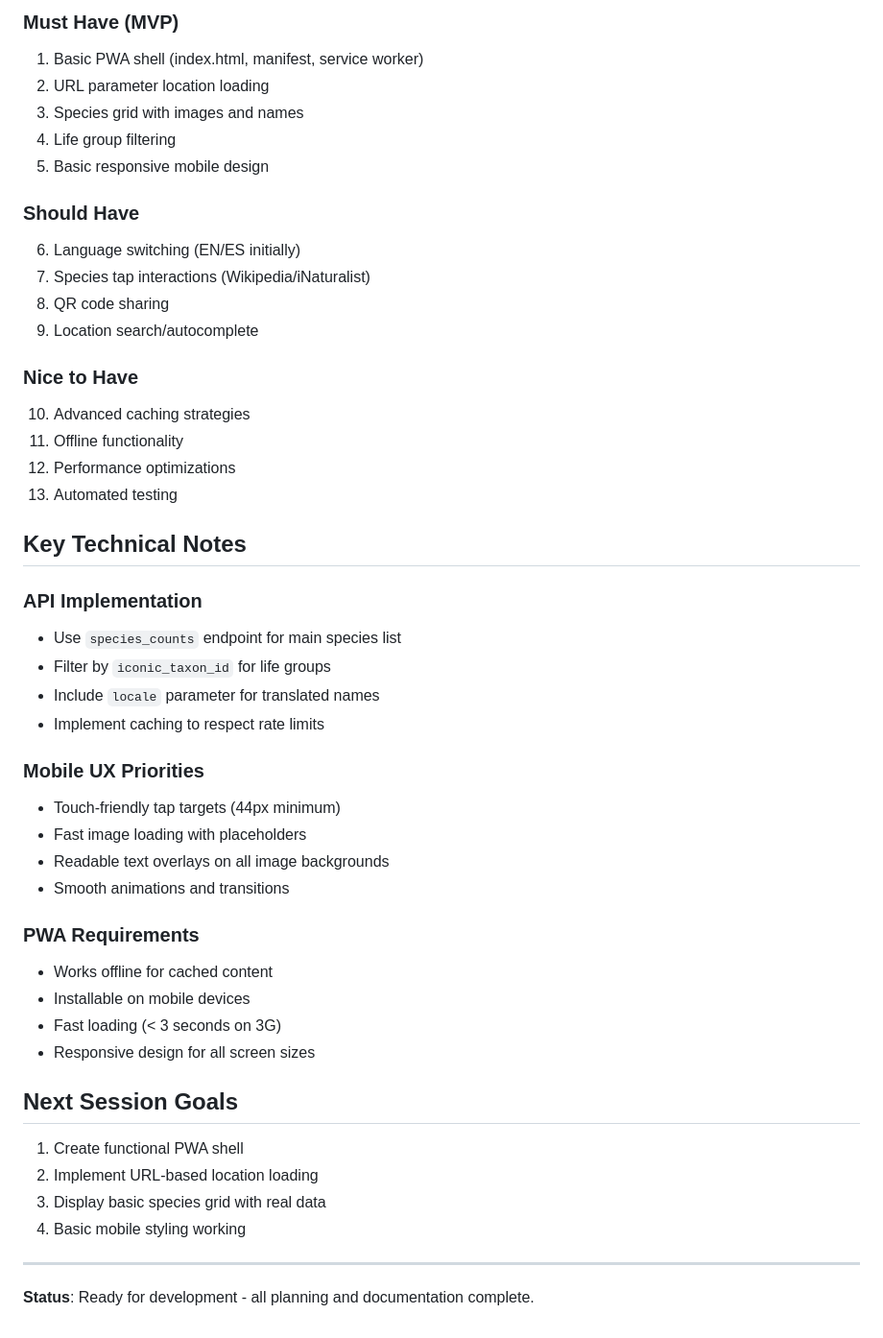
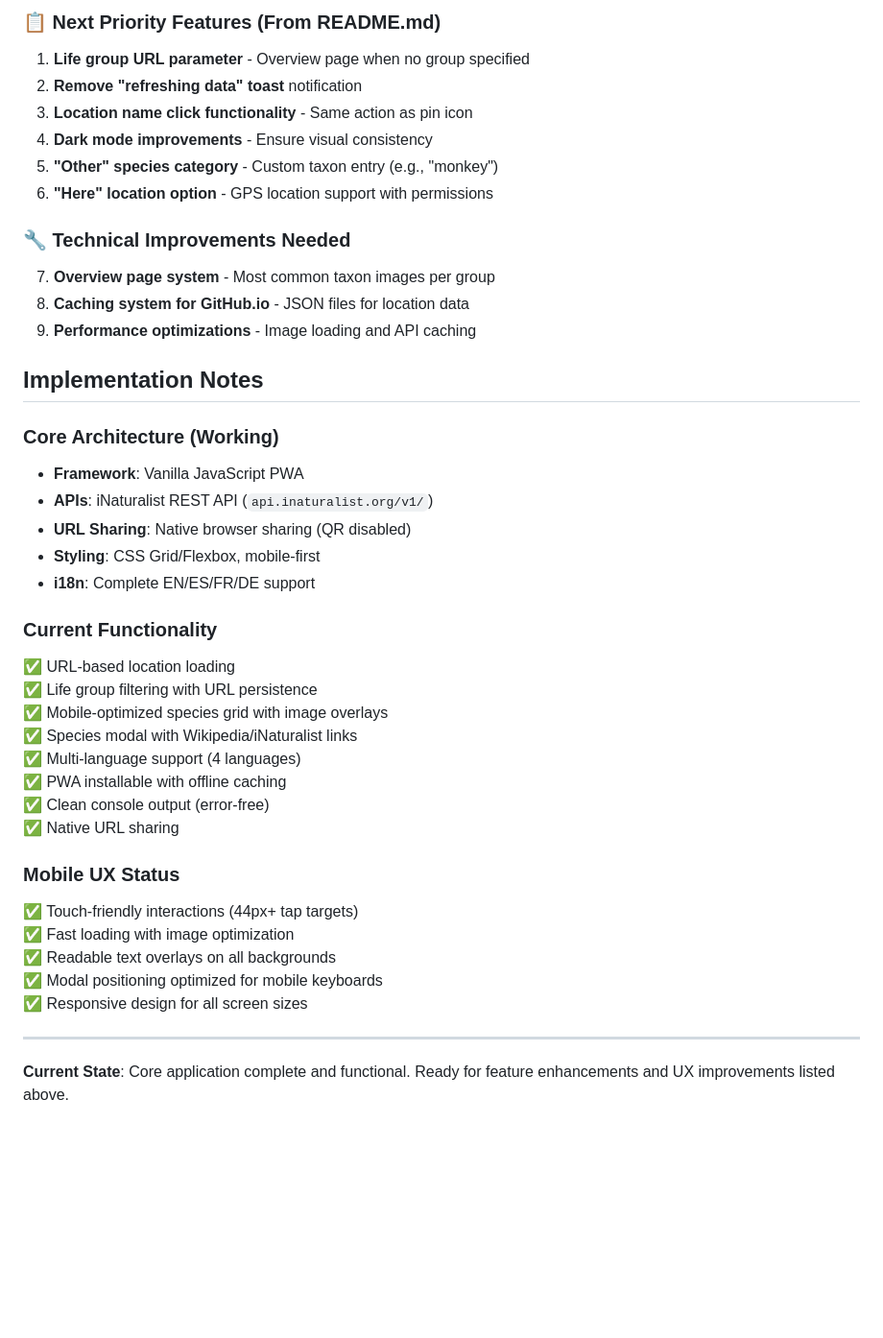
Before and after one commit to sarefo/guide, a Markdown page: IMPLEMENTATION_CHECKLIST.md, the part around one of its changes. Shown at 96% size. Rendered like a GitHub page; blank space fills up the shorter version.

```diff
--- a/IMPLEMENTATION_CHECKLIST.md
+++ b/IMPLEMENTATION_CHECKLIST.md
@@ -123,48 +118,42 @@
 
-### Must Have (MVP)
-1. Basic PWA shell (index.html, manifest, service worker)
-2. URL parameter location loading
-3. Species grid with images and names
-4. Life group filtering
-5. Basic responsive mobile design
+### 📋 Next Priority Features (From README.md)
+1. **Life group URL parameter** - Overview page when no group specified
+2. **Remove "refreshing data" toast** notification
+3. **Location name click functionality** - Same action as pin icon
+4. **Dark mode improvements** - Ensure visual consistency
+5. **"Other" species category** - Custom taxon entry (e.g., "monkey")
+6. **"Here" location option** - GPS location support with permissions
 
-### Should Have
-6. Language switching (EN/ES initially)
-7. Species tap interactions (Wikipedia/iNaturalist)
-8. QR code sharing
-9. Location search/autocomplete
+### 🔧 Technical Improvements Needed
+7. **Overview page system** - Most common taxon images per group
+8. **Caching system for GitHub.io** - JSON files for location data
+9. **Performance optimizations** - Image loading and API caching
 
-### Nice to Have
-10. Advanced caching strategies
-11. Offline functionality
-12. Performance optimizations
-13. Automated testing
+## Implementation Notes
 
-## Key Technical Notes
+### Core Architecture (Working)
+- **Framework**: Vanilla JavaScript PWA
+- **APIs**: iNaturalist REST API (`api.inaturalist.org/v1/`)
+- **URL Sharing**: Native browser sharing (QR disabled)
+- **Styling**: CSS Grid/Flexbox, mobile-first
+- **i18n**: Complete EN/ES/FR/DE support
 
-### API Implementation
-- Use `species_counts` endpoint for main species list
-- Filter by `iconic_taxon_id` for life groups
-- Include `locale` parameter for translated names
-- Implement caching to respect rate limits
+### Current Functionality
+✅ URL-based location loading
+✅ Life group filtering with URL persistence
+✅ Mobile-optimized species grid with image overlays
+✅ Species modal with Wikipedia/iNaturalist links
+✅ Multi-language support (4 languages)
+✅ PWA installable with offline caching
+✅ Clean console output (error-free)
+✅ Native URL sharing
 
-### Mobile UX Priorities
-- Touch-friendly tap targets (44px minimum)
-- Fast image loading with placeholders
-- Readable text overlays on all image backgrounds
-- Smooth animations and transitions
-
-### PWA Requirements
-- Works offline for cached content
-- Installable on mobile devices
-- Fast loading (< 3 seconds on 3G)
-- Responsive design for all screen sizes
-
-## Next Session Goals
-1. Create functional PWA shell
-2. Implement URL-based location loading
-3. Display basic species grid with real data
-4. Basic mobile styling working
+### Mobile UX Status
+✅ Touch-friendly interactions (44px+ tap targets)
+✅ Fast loading with image optimization
+✅ Readable text overlays on all backgrounds
+✅ Modal positioning optimized for mobile keyboards
+✅ Responsive design for all screen sizes
 
 ---
-**Status**: Ready for development - all planning and documentation complete.
+**Current State**: Core application complete and functional. Ready for feature enhancements and UX improvements listed above.
```
Also changed, not shown: other parts of IMPLEMENTATION_CHECKLIST.md (+50 -55 lines), PROJECT_STATUS.md (+27 -17 lines), 1 other file.
